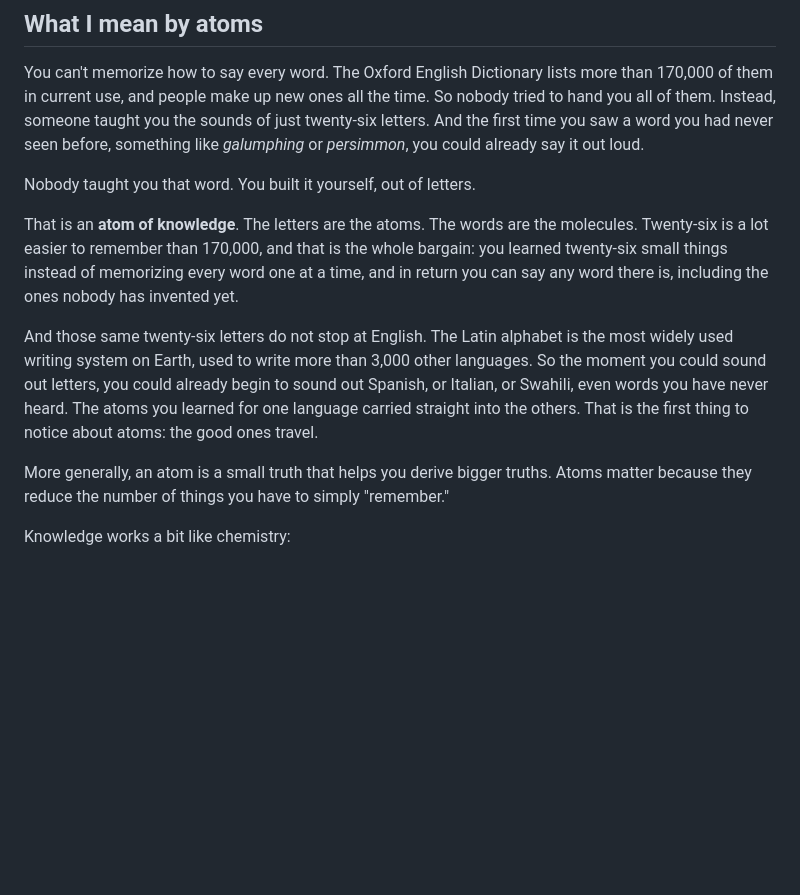
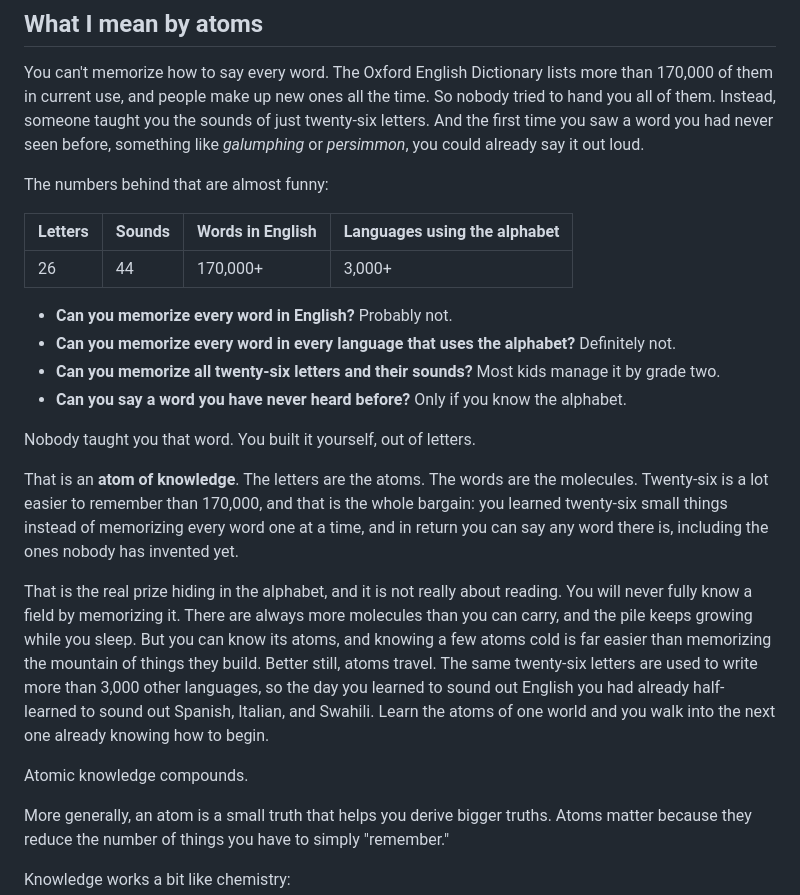
Before and after one commit to bnchrch/writing, a Markdown page: content/on-atoms-and-knowledge/index.md, the part around the change. GitHub-like rendering; blank space fills up the shorter version.

Commit message:
Add by-the-numbers table and Q&A to the alphabet example
Quantify the atom payoff (26 letters / 44 sounds vs. 170,000+ words and
3,000+ languages) and add an escalating Q&A that walks from 'you can't
memorize the molecules' to 'you can derive them from the atoms.' Merge the
standalone 'atoms travel' paragraph into a single closing that generalizes
the lesson to any field and lands on 'Atomic knowledge compounds.'

```diff
--- a/content/on-atoms-and-knowledge/index.md
+++ b/content/on-atoms-and-knowledge/index.md
@@ -33,11 +33,24 @@ I'll come back to this one. But let me start somewhere you have already been, wi
 
 You can't memorize how to say every word. The Oxford English Dictionary lists more than 170,000 of them in current use, and people make up new ones all the time. So nobody tried to hand you all of them. Instead, someone taught you the sounds of just twenty-six letters. And the first time you saw a word you had never seen before, something like *galumphing* or *persimmon*, you could already say it out loud.
 
+The numbers behind that are almost funny:
+
+| Letters | Sounds | Words in English | Languages using the alphabet |
+|---|---|---|---|
+| 26 | 44 | 170,000+ | 3,000+ |
+
+- **Can you memorize every word in English?** Probably not.
+- **Can you memorize every word in every language that uses the alphabet?** Definitely not.
+- **Can you memorize all twenty-six letters and their sounds?** Most kids manage it by grade two.
+- **Can you say a word you have never heard before?** Only if you know the alphabet.
+
 Nobody taught you that word. You built it yourself, out of letters.
 
 That is an **atom of knowledge**. The letters are the atoms. The words are the molecules. Twenty-six is a lot easier to remember than 170,000, and that is the whole bargain: you learned twenty-six small things instead of memorizing every word one at a time, and in return you can say any word there is, including the ones nobody has invented yet.
 
-And those same twenty-six letters do not stop at English. The Latin alphabet is the most widely used writing system on Earth, used to write more than 3,000 other languages. So the moment you could sound out letters, you could already begin to sound out Spanish, or Italian, or Swahili, even words you have never heard. The atoms you learned for one language carried straight into the others. That is the first thing to notice about atoms: the good ones travel.
+That is the real prize hiding in the alphabet, and it is not really about reading. You will never fully know a field by memorizing it. There are always more molecules than you can carry, and the pile keeps growing while you sleep. But you can know its atoms, and knowing a few atoms cold is far easier than memorizing the mountain of things they build. Better still, atoms travel. The same twenty-six letters are used to write more than 3,000 other languages, so the day you learned to sound out English you had already half-learned to sound out Spanish, Italian, and Swahili. Learn the atoms of one world and you walk into the next one already knowing how to begin.
+
+Atomic knowledge compounds.
 
 More generally, an atom is a small truth that helps you derive bigger truths. Atoms matter because they reduce the number of things you have to simply "remember."
 
```
